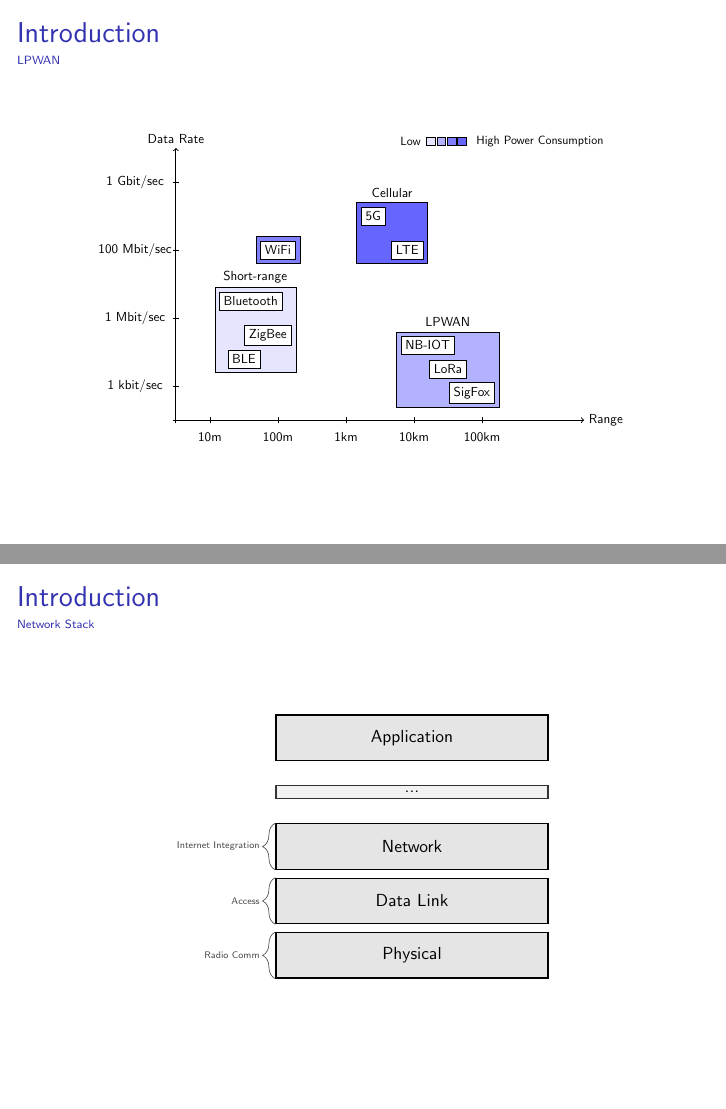
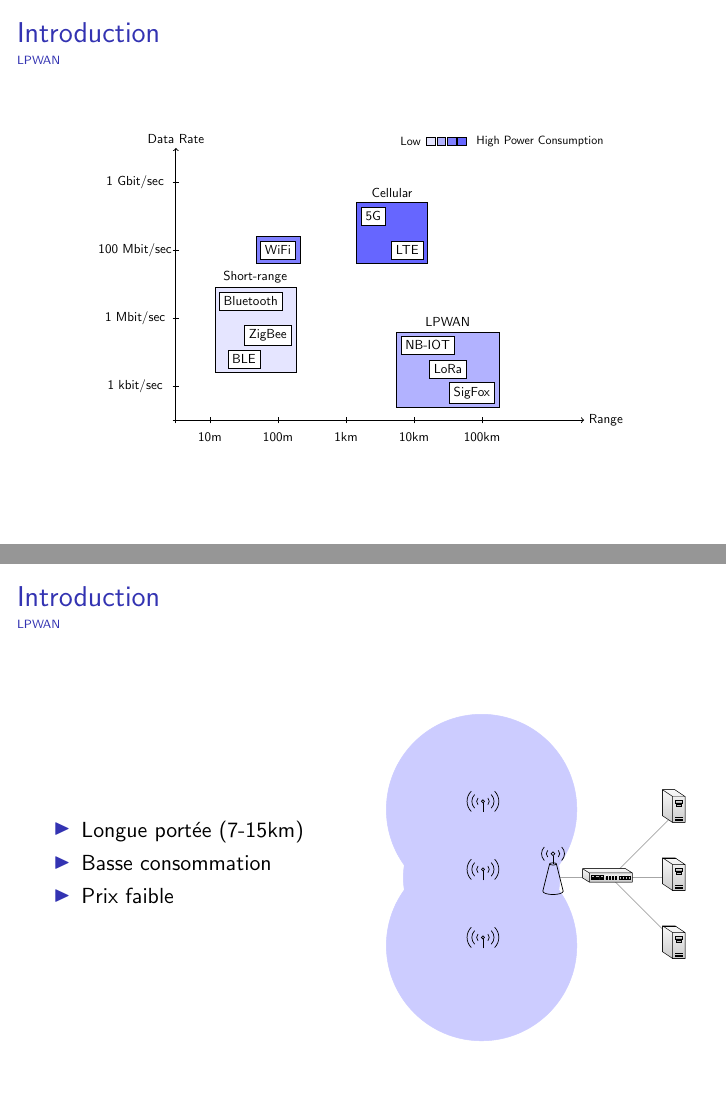
Before and after one commit to tperale/smartmonday-12-20, LaTeX slides (presentation.tex/index.tex, which reads presentation.tex/fig/lpwanstructure.tikz, presentation.tex/intro.tex): pages 4 and 6 of 8 before the commit and pages 4 and 5 of 9 after it, joined at a grey line. Compiled offline with pdfLaTeX.

Commit message:
add the LPWAN graph and quick introduction

```diff
--- /dev/null
+++ b/presentation.tex/fig/lpwanstructure.tikz
@@ -0,0 +1,108 @@
+\begin{center}
+\scalebox{0.6}{
+\begin{tikzpicture}[
+  radiation/.style={{decorate,decoration={expanding waves,angle=90,segment length=4pt}}},
+  ports/.style={
+    line width=0.3pt,
+    top color=gray!20,
+    bottom color=gray!80
+  },
+  rack switch/.style={
+    minimum width=1.25cm,
+    minimum height=0.25cm,
+    parallelepiped,fill=white, draw,
+    parallelepiped offset x=2mm,
+    parallelepiped offset y=1.25mm,
+    xscale=-1,
+    path picture={
+      \draw[top color=gray!5,bottom color=gray!40]
+      (path picture bounding box.south west) rectangle
+      (path picture bounding box.north east);
+      \coordinate (A-west) at ([xshift=-0.2cm]path picture bounding box.west);
+      \coordinate (A-center) at ($(path picture bounding box.center)!0!(path
+        picture bounding box.south)$);
+      \foreach \x in {0.275,0.525,0.775}{
+        \draw[ports]([yshift=-0.05cm]$(A-west)!\x!(A-center)$)
+          rectangle +(0.1,0.05);
+        \draw[ports]([yshift=-0.125cm]$(A-west)!\x!(A-center)$)
+          rectangle +(0.1,0.05);
+       }
+      \coordinate (A-east) at (path picture bounding box.east);
+      \foreach \x in {0.085,0.21,0.335,0.455,0.635,0.755,0.875,1}{
+        \draw[ports]([yshift=-0.1125cm]$(A-east)!\x!(A-center)$)
+          rectangle +(0.05,0.1);
+      }
+    }
+  },
+  server/.style={
+    fill=white, draw,
+    minimum width=0.35cm,
+    minimum height=0.75cm,
+    parallelepiped,
+    parallelepiped offset x=3mm,
+    parallelepiped offset y=2mm,
+    xscale=-1,
+    path picture={
+      \draw[top color=gray!5,bottom color=gray!40]
+      (path picture bounding box.south west) rectangle
+      (path picture bounding box.north east);
+      \coordinate (A-center) at ($(path picture bounding box.center)!0!(path
+        picture bounding box.south)$);
+      \coordinate (A-west) at ([xshift=-0.575cm]path picture bounding box.west);
+      \draw[ports]([yshift=0.1cm]$(A-west)!0!(A-center)$)
+        rectangle +(0.2,0.065);
+      \draw[ports]([yshift=0.01cm]$(A-west)!0.085!(A-center)$)
+        rectangle +(0.15,0.05);
+      \fill[black]([yshift=-0.35cm]$(A-west)!-0.1!(A-center)$)
+        rectangle +(0.235,0.0175);
+      \fill[black]([yshift=-0.385cm]$(A-west)!-0.1!(A-center)$)
+        rectangle +(0.235,0.0175);
+      \fill[black]([yshift=-0.42cm]$(A-west)!-0.1!(A-center)$)
+        rectangle +(0.235,0.0175);
+    }
+  },
+  antenna/.pic={
+    code={\tikzset{scale=2/10}
+      \draw[semithick] (0,0) -- (1,4);% left line
+      \draw[semithick] (3,0) -- (2,4);% right line
+      \draw[semithick] (0,0) arc (180:0:1.5 and -0.5);
+      \node[inner sep=4pt] (circ) at (1.5,5.5) {};
+      \draw[semithick] (1.5,5.5) circle(8pt);
+      \draw[semithick] (1.5,5.5cm-8pt) -- (1.5,4);
+      \draw[semithick] (1.5,4) ellipse (0.5 and 0.166);
+      \draw[semithick,radiation,decoration={angle=45}] (1.5cm+8pt,5.5) -- +(0:2);
+      \draw[semithick,radiation,decoration={angle=45}] (1.5cm-8pt,5.5) -- +(180:2);
+    }
+  },
+  node/.pic={
+    code={\tikzset{scale=2/10}
+      \draw[semithick] (1.5,-0.5) -- (1.5,1.5cm-8pt);
+      \draw[semithick] (1.5,1.5) circle(8pt);
+      \draw[semithick,radiation,decoration={angle=45}] (1.5cm+8pt,1.5) -- +(0:3);
+      \draw[semithick,radiation,decoration={angle=45}] (1.5cm-8pt,1.5) -- +(180:3);
+    }
+  }
+]
+  \draw[color=blue!20,fill=blue!20] (-1.8,2) circle (2.8cm);
+  \draw[color=blue!20,fill=blue!20] (-1.8,0) circle (2.3cm);
+  \draw[color=blue!20,fill=blue!20] (-1.8,-2) circle (2.8cm);
+
+  \path (0.5,0) edge [-,semithick,draw=gray!70] (2,0);
+  \path (2,0) edge [-,semithick,draw=gray!70] (4,2);
+  \path (2,0) edge [-,semithick,draw=gray!70] (4,0);
+  \path (2,0) edge [-,semithick,draw=gray!70] (4,-2);
+
+  \path (0,-0.4) pic [fill=white,scale=1] {antenna};
+
+  \path (-2,2) pic [black,scale=0.8] {node};
+  \path (-2,0) pic [black,scale=0.8] {node};
+  \path (-2,-2) pic [black,scale=0.8] {node};
+
+  \node[rack switch] at (2,0) {};
+
+  \node[server] (loraserv) at (4,0) {};
+  \node[server] (loraserv) at (4,2) {};
+  \node[server] (loraserv) at (4,-2) {};
+\end{tikzpicture}
+}
+\end{center}
--- a/presentation.tex/intro.tex
+++ b/presentation.tex/intro.tex
@@ -13,6 +13,22 @@
 \input{presentation.tex/fig/lpwancompare.tikz}
 \end{frame}
 
+\begin{frame}{Introduction}
+\framesubtitle{LPWAN}
+\begin{columns}
+  \begin{column}{0.5\textwidth}
+  \begin{itemize}
+    \item Longue portée (7-15km)
+    \item Basse consommation
+    \item Prix faible
+  \end{itemize}
+  \end{column}
+  \begin{column}{0.5\textwidth}
+  \input{presentation.tex/fig/lpwanstructure.tikz}
+  \end{column}
+\end{columns}
+\end{frame}
+
 \subsection{Network Stack}
 
 \begin{frame}{Introduction}
```
